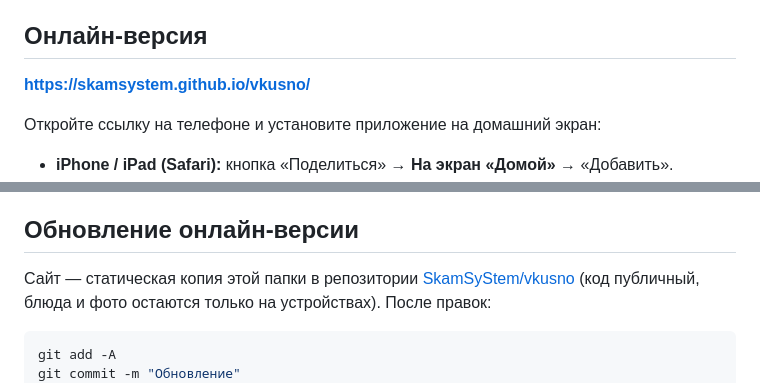
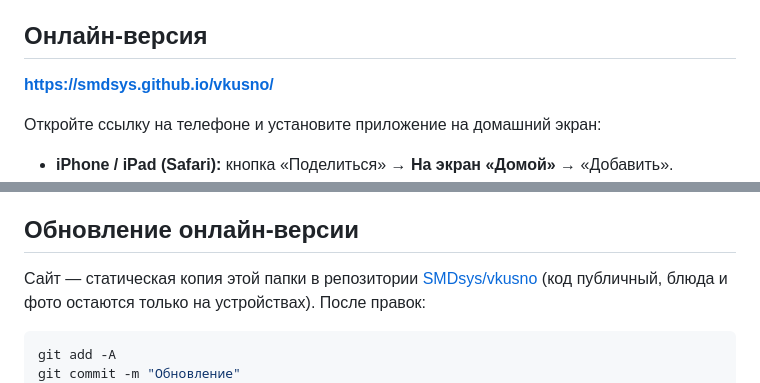
Before and after one commit to SMDsys/vkusno, a Markdown page: README.md, 2 parts joined by grey strips. Rendered like a GitHub page.

Commit message:
Обновлены ссылки после смены username на SMDsys

````diff
--- a/README.md
+++ b/README.md
@@ -6,7 +6,7 @@
 
 ## Онлайн-версия
 
-**https://skamsystem.github.io/vkusno/**
+**https://smdsys.github.io/vkusno/**
 
 Откройте ссылку на телефоне и установите приложение на домашний экран:
 
@@ -139,7 +139,7 @@ icons/                иконки приложения
 ## Обновление онлайн-версии
 
 Сайт — статическая копия этой папки в репозитории
-[SkamSyStem/vkusno](https://github.com/SkamSyStem/vkusno) (код публичный,
+[SMDsys/vkusno](https://github.com/SMDsys/vkusno) (код публичный,
 блюда и фото остаются только на устройствах). После правок:
 
 ```bash
````
